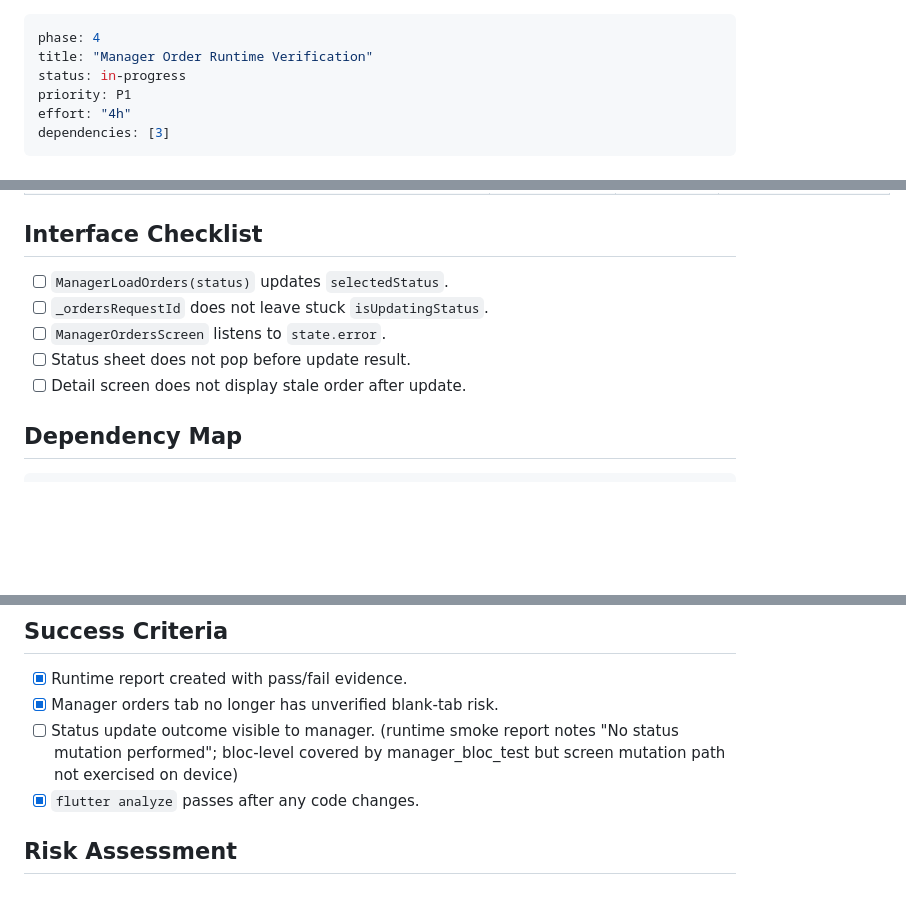
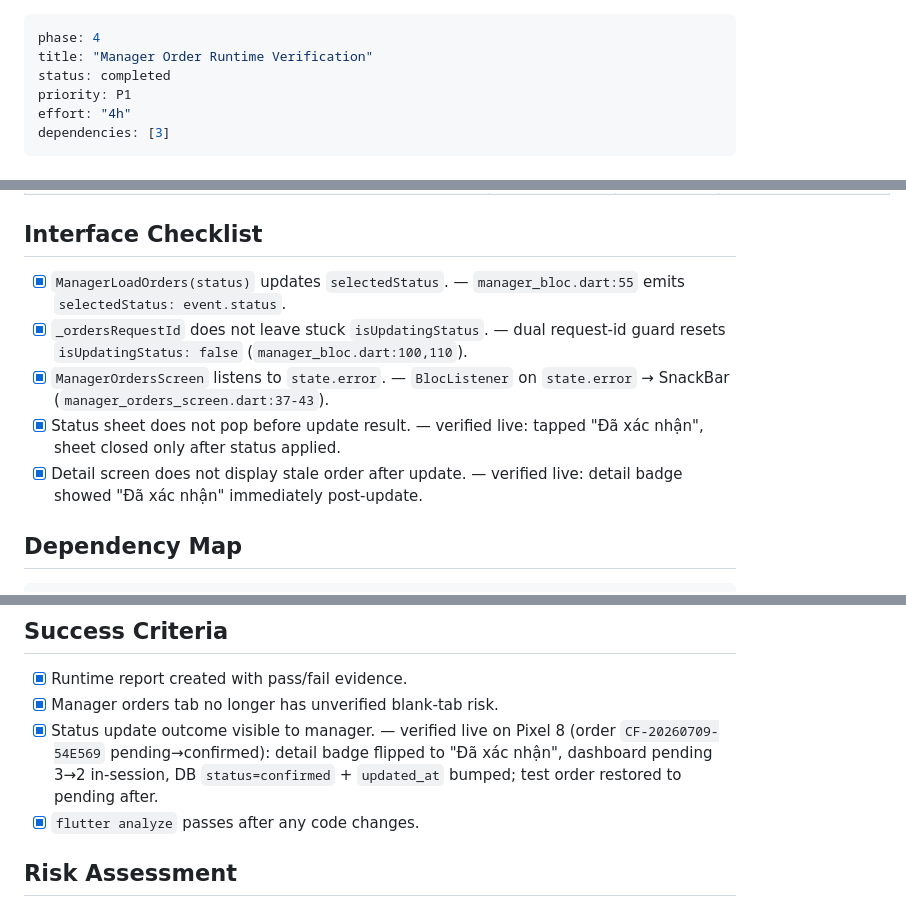
Before and after one commit to bavanchun/PRM393_Group5_BigStyle, a Markdown page: plans/260709-2030-bigstyle-stability-hardening/phase-04-manager-order-runtime-verification.md, 3 parts joined by grey strips. GitHub-like rendering; blank space fills up the shorter version.

Commit message:
docs(plans): close stability-hardening phase 4 after live manager order verification (#14)

```diff
--- a/plans/260709-2030-bigstyle-stability-hardening/phase-04-manager-order-runtime-verification.md
+++ b/plans/260709-2030-bigstyle-stability-hardening/phase-04-manager-order-runtime-verification.md
@@ -1,7 +1,7 @@
 ---
 phase: 4
 title: "Manager Order Runtime Verification"
-status: in-progress
+status: completed
 priority: P1
 effort: "4h"
 dependencies: [3]
@@ -50,11 +50,11 @@ not rewrite.
 
 ## Interface Checklist
 
-- [ ] `ManagerLoadOrders(status)` updates `selectedStatus`.
-- [ ] `_ordersRequestId` does not leave stuck `isUpdatingStatus`.
-- [ ] `ManagerOrdersScreen` listens to `state.error`.
-- [ ] Status sheet does not pop before update result.
-- [ ] Detail screen does not display stale order after update.
+- [x] `ManagerLoadOrders(status)` updates `selectedStatus`. — `manager_bloc.dart:55` emits `selectedStatus: event.status`.
+- [x] `_ordersRequestId` does not leave stuck `isUpdatingStatus`. — dual request-id guard resets `isUpdatingStatus: false` (`manager_bloc.dart:100,110`).
+- [x] `ManagerOrdersScreen` listens to `state.error`. — `BlocListener` on `state.error` → SnackBar (`manager_orders_screen.dart:37-43`).
+- [x] Status sheet does not pop before update result. — verified live: tapped "Đã xác nhận", sheet closed only after status applied.
+- [x] Detail screen does not display stale order after update. — verified live: detail badge showed "Đã xác nhận" immediately post-update.
 
 ## Dependency Map
 
@@ -100,9 +100,7 @@ If code changes happen -> Phase 5 adds tests for changed behavior
 
 - [x] Runtime report created with pass/fail evidence.
 - [x] Manager orders tab no longer has unverified blank-tab risk.
-- [ ] Status update outcome visible to manager. (runtime smoke report notes "No
-      status mutation performed"; bloc-level covered by manager_bloc_test but
-      screen mutation path not exercised on device)
+- [x] Status update outcome visible to manager. — verified live on Pixel 8 (order `CF-20260709-54E569` pending→confirmed): detail badge flipped to "Đã xác nhận", dashboard pending 3→2 in-session, DB `status=confirmed` + `updated_at` bumped; test order restored to pending after.
 - [x] `flutter analyze` passes after any code changes.
 
 ## Risk Assessment
```
Also changed, not shown: plans/260709-2030-bigstyle-stability-hardening/plan.md (+2 -2 lines).
